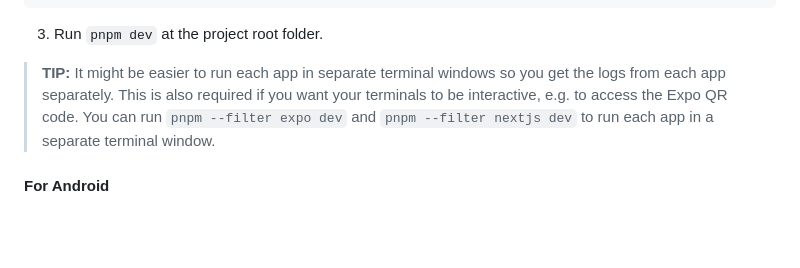
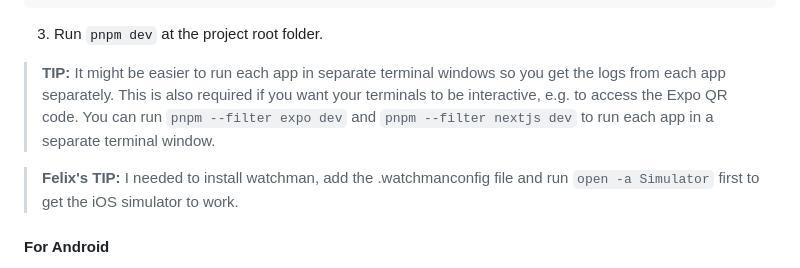
Before and after one commit to hackathon-ufrt/garden-diary, a Markdown page: README.md, the part around the change. Drawn GitHub-style; blank space fills up the shorter version.

```diff
--- a/README.md
+++ b/README.md
@@ -113,6 +113,9 @@ pnpm db:push
 
 > **TIP:** It might be easier to run each app in separate terminal windows so you get the logs from each app separately. This is also required if you want your terminals to be interactive, e.g. to access the Expo QR code. You can run `pnpm --filter expo dev` and `pnpm --filter nextjs dev` to run each app in a separate terminal window.
 
+> **Felix's TIP:** I needed to install watchman, add the .watchmanconfig file and run `open -a Simulator` first to get the iOS simulator to work.
+
+
 #### For Android
 
 1. Install Android Studio tools [as shown on expo docs](https://docs.expo.dev/workflow/android-studio-emulator/).
```
